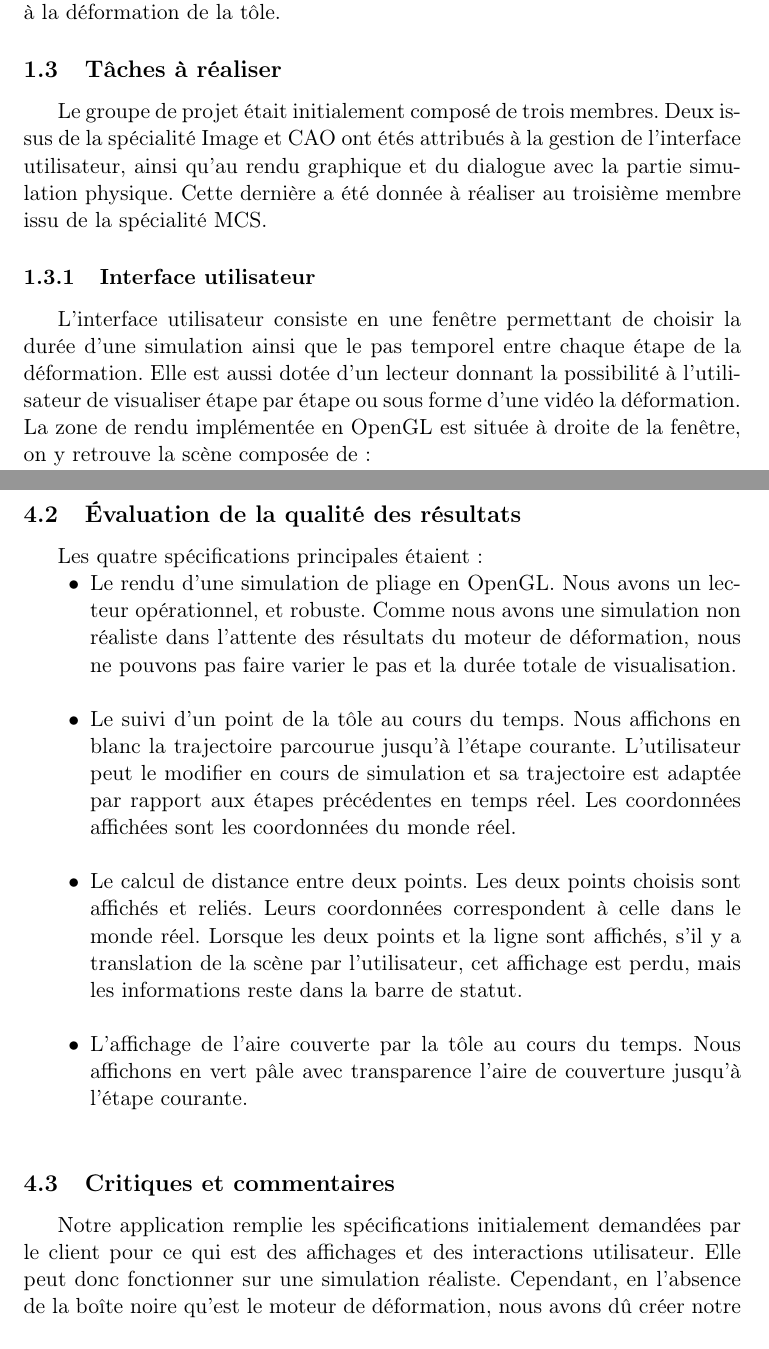
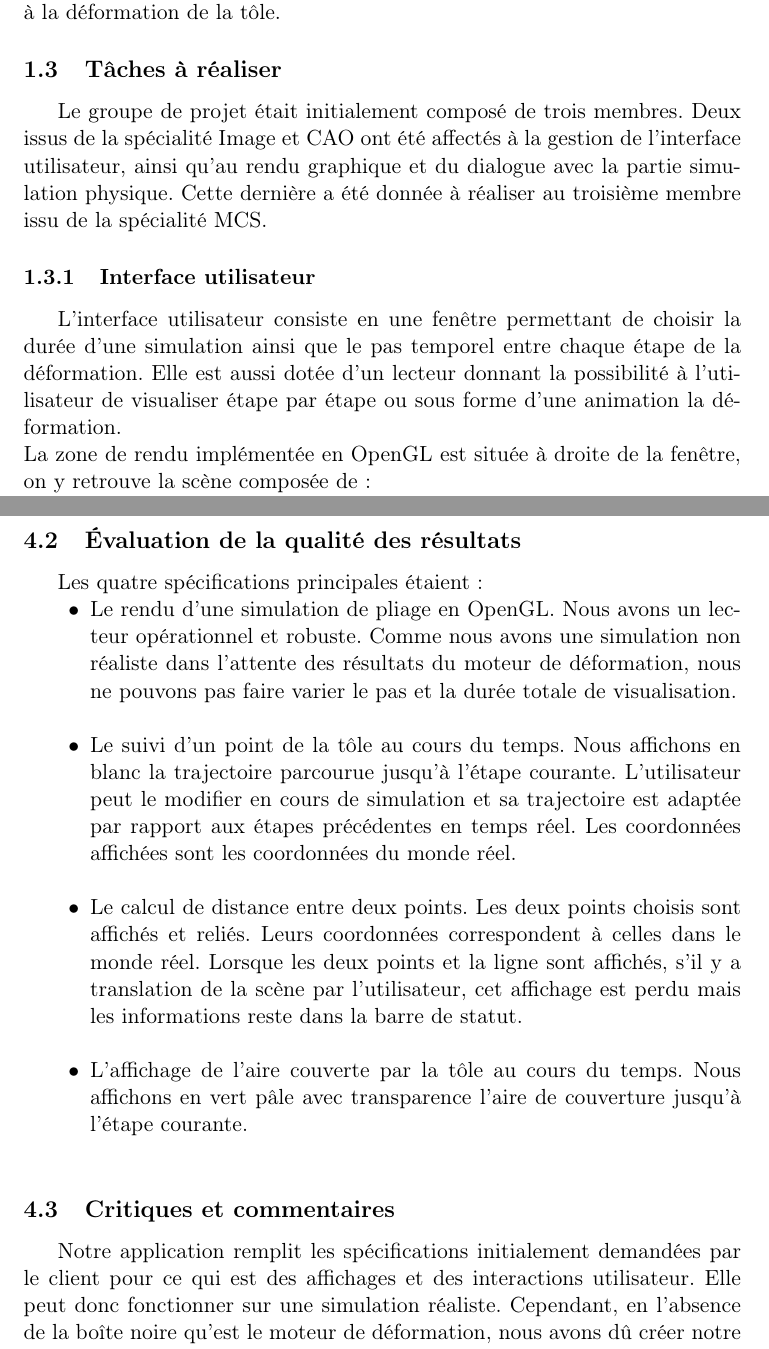
Before and after one commit to lefebvreariane/m2-2012-projet, a LaTeX document (cr/RapportFinal/CR-Projet.tex): two parts of pages 3 and 9 of 13, joined at a grey line, cut so that both start at the same text. Compiled offline with pdfLaTeX.

Commit message:
Rapport corrigé

```diff
--- a/cr/RapportFinal/CR-Projet.tex
+++ b/cr/RapportFinal/CR-Projet.tex
@@ -61,12 +61,12 @@ L'utilisateur doit pouvoir visualiser la simulation. Des interactions à la sour
 
 \subsection{Tâches à réaliser}
 Le groupe de projet était initialement composé de trois membres.
-Deux issus de la spécialité Image et CAO ont étés attribués à la gestion de l'interface utilisateur, ainsi qu'au rendu graphique et du dialogue avec la partie simulation physique.
+Deux issus de la spécialité Image et CAO ont été affectés à la gestion de l'interface utilisateur, ainsi qu'au rendu graphique et du dialogue avec la partie simulation physique.
 Cette dernière a été donnée à réaliser au troisième membre issu de la spécialité MCS.
 
 \subsubsection{Interface utilisateur}
 L'interface utilisateur consiste en une fenêtre permettant de choisir la durée d'une simulation ainsi que le pas temporel entre chaque étape de la déformation.
-Elle est aussi dotée d'un lecteur donnant la possibilité à l'utilisateur de visualiser étape par étape ou sous forme d'une vidéo la déformation.\\
+Elle est aussi dotée d'un lecteur donnant la possibilité à l'utilisateur de visualiser étape par étape ou sous forme d'une animation la déformation.\\
 La zone de rendu implémentée en OpenGL est située à droite de la fenêtre, on y retrouve la scène composée de:
 \begin{itemize}
         \renewcommand{\labelitemi}{$\bullet$}
@@ -199,7 +199,7 @@ Les quatre spécifications principales étaient:
 \begin{itemize}
         \renewcommand{\labelitemi}{$\bullet$}
     \item Le rendu d'une simulation de pliage en OpenGL.
-        Nous avons un lecteur opérationnel, et robuste.
+        Nous avons un lecteur opérationnel et robuste.
         Comme nous avons une simulation non réaliste dans l'attente des résultats du moteur de déformation, nous ne pouvons pas faire varier le pas et la durée totale de visualisation.\\
     \item Le suivi d'un point de la tôle au cours du temps.
         Nous affichons en blanc la trajectoire parcourue jusqu'à l'étape courante.
@@ -207,14 +207,14 @@ Les quatre spécifications principales étaient:
         Les coordonnées affichées sont les coordonnées du monde réel.\\
     \item Le calcul de distance entre deux points.
         Les deux points choisis sont affichés et reliés.
-        Leurs coordonnées correspondent à celle dans le monde réel.
-        Lorsque les deux points et la ligne sont affichés, s'il y a translation de la scène par l'utilisateur, cet affichage est perdu, mais les informations reste dans la barre de statut.\\
+        Leurs coordonnées correspondent à celles dans le monde réel.
+        Lorsque les deux points et la ligne sont affichés, s'il y a translation de la scène par l'utilisateur, cet affichage est perdu mais les informations reste dans la barre de statut.\\
     \item L'affichage de l'aire couverte par la tôle au cours du temps.
         Nous affichons en vert pâle avec transparence l'aire de couverture jusqu'à l'étape courante.\\
 \end{itemize}
 
 \subsection{Critiques et commentaires}
-Notre application remplie les spécifications initialement demandées par le client pour ce qui est des affichages et des interactions utilisateur.
+Notre application remplit les spécifications initialement demandées par le client pour ce qui est des affichages et des interactions utilisateur.
 Elle peut donc fonctionner sur une simulation réaliste.
 Cependant, en l'absence de la boîte noire qu'est le moteur de déformation, nous avons dû créer notre propre simulation, ce qui nous a amené à adapter le code initialement général pour ce cas particulier.\\
 Nous avons fait face à plusieurs difficultés.
```
Also changed, not shown: cr/PresentationFinale/Presentation.tex (+3 -2 lines), cr/RapportFinal/CR-Projet.pdf, cr/RapportFinal/CR-Projet.tex (11 more changed lines), 3 other files.
